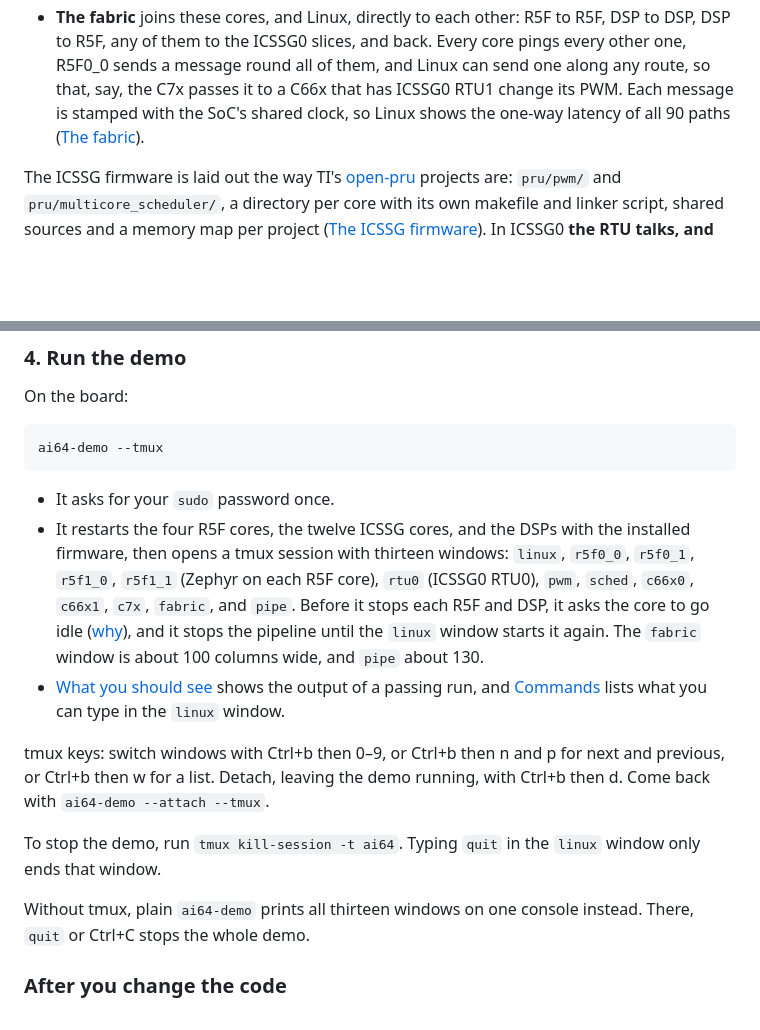
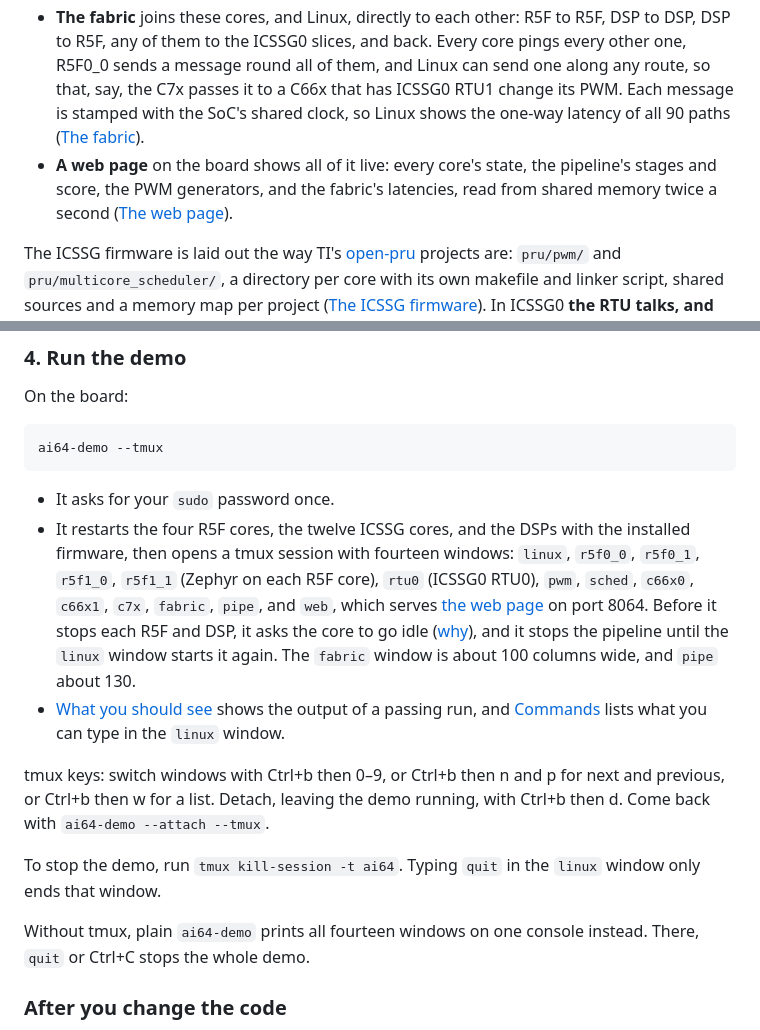
Before and after one commit to kevinacahalan/BeagleBoneAI64-linux-zephyr-pru-c7x-c66x-demo, a Markdown page: README.md, 2 parts joined by grey strips. Drawn GitHub-style; blank space fills up the shorter version.

````diff
--- a/README.md
+++ b/README.md
@@ -9,6 +9,7 @@ A starting point for BeagleBone AI-64 (TI TDA4VM / J721E) projects that use its
 - **The two C66x DSPs and the C7x DSP** log through their remoteproc trace buffers, which Linux follows, and run FIR filter jobs that Linux hands them through shared memory. The C7x also runs an int8 neural-network layer on its Matrix Multiply Accelerator, fed by its Streaming Engines: 256 rows in under 2 µs, 250 times one A72 core ([The C7x's MMA](#the-c7xs-matrix-multiply-accelerator)), with its input brought into its L2 SRAM by R5F0_0's DMA ([R5F0_0's DMA](#r5f0_0s-dma-the-udma)).
 - **The pipeline** takes a signal in on one header pin and out on another, through five kinds of core, with no Linux in the path ([The pipeline](#the-pipeline-p831-to-p925)). ICSSG0 PRU1 samples P8.31 at 2 MHz with its GPI shift register, and RTU1 stamps each 1.024 ms window, a new one every 512 µs; R5F0_0's UDMA moves each window into the L2 SRAM of one C66x or the other, in turn; the C66x takes its FFT; the C7x's MMA classifies the spectrum, with a layer Linux trains at startup; and R5F0_1 sets P9.25 to match. A jumper wire from P9.15 gives it ICSSG0's stepping PWM to listen to: it names every one of the 15 steps right, and P9.25 plays the pattern back about 1.5 ms later.
 - **The fabric** joins these cores, and Linux, directly to each other: R5F to R5F, DSP to DSP, DSP to R5F, any of them to the ICSSG0 slices, and back. Every core pings every other one, R5F0_0 sends a message round all of them, and Linux can send one along any route, so that, say, the C7x passes it to a C66x that has ICSSG0 RTU1 change its PWM. Each message is stamped with the SoC's shared clock, so Linux shows the one-way latency of all 90 paths ([The fabric](#every-core-to-every-other-the-fabric)).
+- **A web page** on the board shows all of it live: every core's state, the pipeline's stages and score, the PWM generators, and the fabric's latencies, read from shared memory twice a second ([The web page](#the-web-page)).
 
 The ICSSG firmware is laid out the way TI's [open-pru](https://github.com/TexasInstruments/open-pru) projects are: `pru/pwm/` and `pru/multicore_scheduler/`, a directory per core with its own makefile and linker script, shared sources and a memory map per project ([The ICSSG firmware](#the-icssg-firmware)). In ICSSG0 **the RTU talks, and the PRU and Tx_PRU keep time**: the RTU is the slice's only link to the rest of the SoC, and the PRU and Tx_PRU only touch their slice's own RAM, so nothing elsewhere on the chip can stretch their timing. ICSSG1 keeps TI's design, where every core runs a task.
 
@@ -227,14 +228,14 @@ ai64-demo --tmux
 ```
 
 - It asks for your `sudo` password once.
-- It restarts the four R5F cores, the twelve ICSSG cores, and the DSPs with the installed firmware, then opens a tmux session with thirteen windows: `linux`, `r5f0_0`, `r5f0_1`, `r5f1_0`, `r5f1_1` (Zephyr on each R5F core), `rtu0` (ICSSG0 RTU0), `pwm`, `sched`, `c66x0`, `c66x1`, `c7x`, `fabric`, and `pipe`. Before it stops each R5F and DSP, it asks the core to go idle ([why](#restarting-the-c7x)), and it stops the pipeline until the `linux` window starts it again. The `fabric` window is about 100 columns wide, and `pipe` about 130.
+- It restarts the four R5F cores, the twelve ICSSG cores, and the DSPs with the installed firmware, then opens a tmux session with fourteen windows: `linux`, `r5f0_0`, `r5f0_1`, `r5f1_0`, `r5f1_1` (Zephyr on each R5F core), `rtu0` (ICSSG0 RTU0), `pwm`, `sched`, `c66x0`, `c66x1`, `c7x`, `fabric`, `pipe`, and `web`, which serves [the web page](#the-web-page) on port 8064. Before it stops each R5F and DSP, it asks the core to go idle ([why](#restarting-the-c7x)), and it stops the pipeline until the `linux` window starts it again. The `fabric` window is about 100 columns wide, and `pipe` about 130.
 - [What you should see](#what-you-should-see) shows the output of a passing run, and [Commands](#commands) lists what you can type in the `linux` window.
 
 tmux keys: switch windows with Ctrl+b then 0–9, or Ctrl+b then n and p for next and previous, or Ctrl+b then w for a list. Detach, leaving the demo running, with Ctrl+b then d. Come back with `ai64-demo --attach --tmux`.
 
 To stop the demo, run `tmux kill-session -t ai64`. Typing `quit` in the `linux` window only ends that window.
 
-Without tmux, plain `ai64-demo` prints all thirteen windows on one console instead. There, `quit` or Ctrl+C stops the whole demo.
+Without tmux, plain `ai64-demo` prints all fourteen windows on one console instead. There, `quit` or Ctrl+C stops the whole demo.
 
 ### After you change the code
 
````
Also changed, not shown: other parts of README.md (+15 -2 lines), LAYOUT.md (+1 -1 lines), media/web.png (added), 7 other files.
